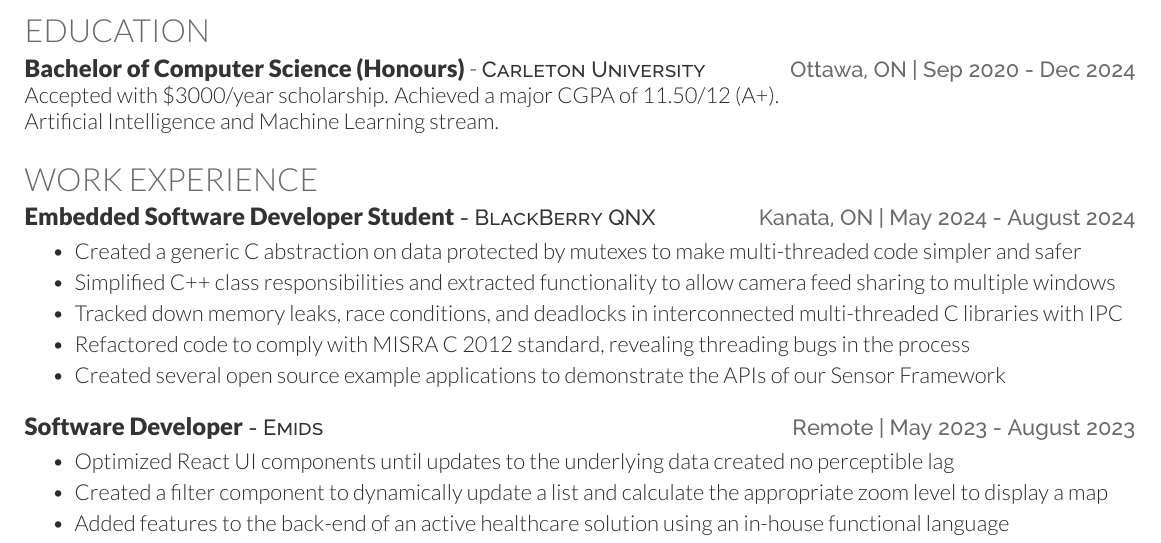
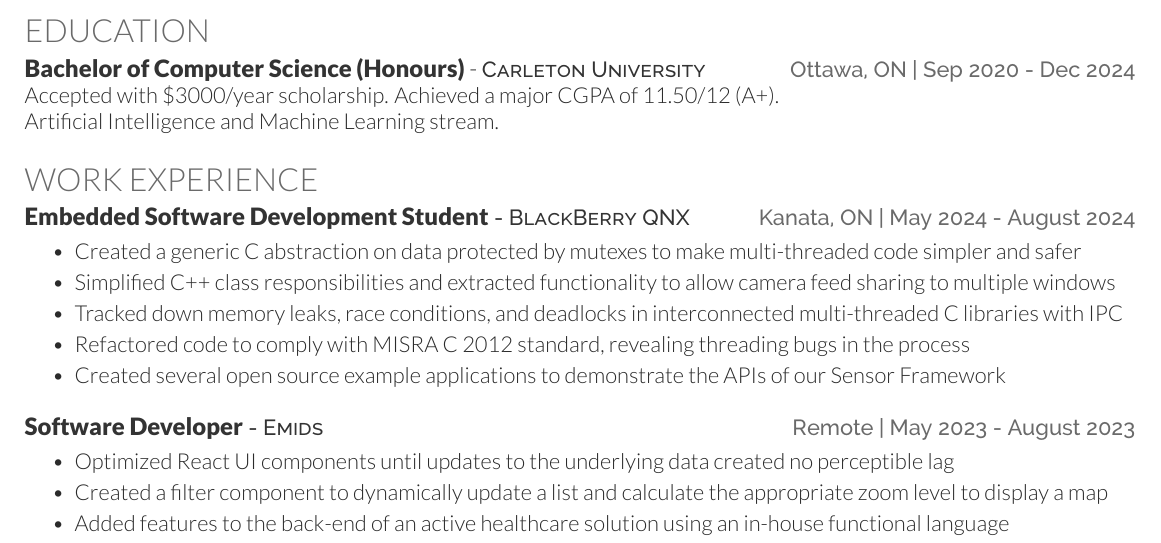
Before and after one commit to MichaelMBradley/resume, a LaTeX CV (resume.tex, which reads sections/work.tex): part of page 1 of 2, cut so that both start at the same text. Compiled offline with XeLaTeX.

Commit message:
Fix BBQNX job name

```diff
--- a/sections/work.tex
+++ b/sections/work.tex
@@ -1,6 +1,6 @@
 \section{Work Experience}
 
-\resumeHeading{Embedded Software Developer Student}{BlackBerry QNX}{Kanata, ON}{May 2024 - August 2024}
+\resumeHeading{Embedded Software Development Student}{BlackBerry QNX}{Kanata, ON}{May 2024 - August 2024}
 \begin{bullets}
 	\item Created a generic C abstraction on data protected by mutexes to make multi-threaded code simpler and safer
 	\item Simplified C++ class responsibilities and extracted functionality to allow camera feed sharing to multiple windows
```
